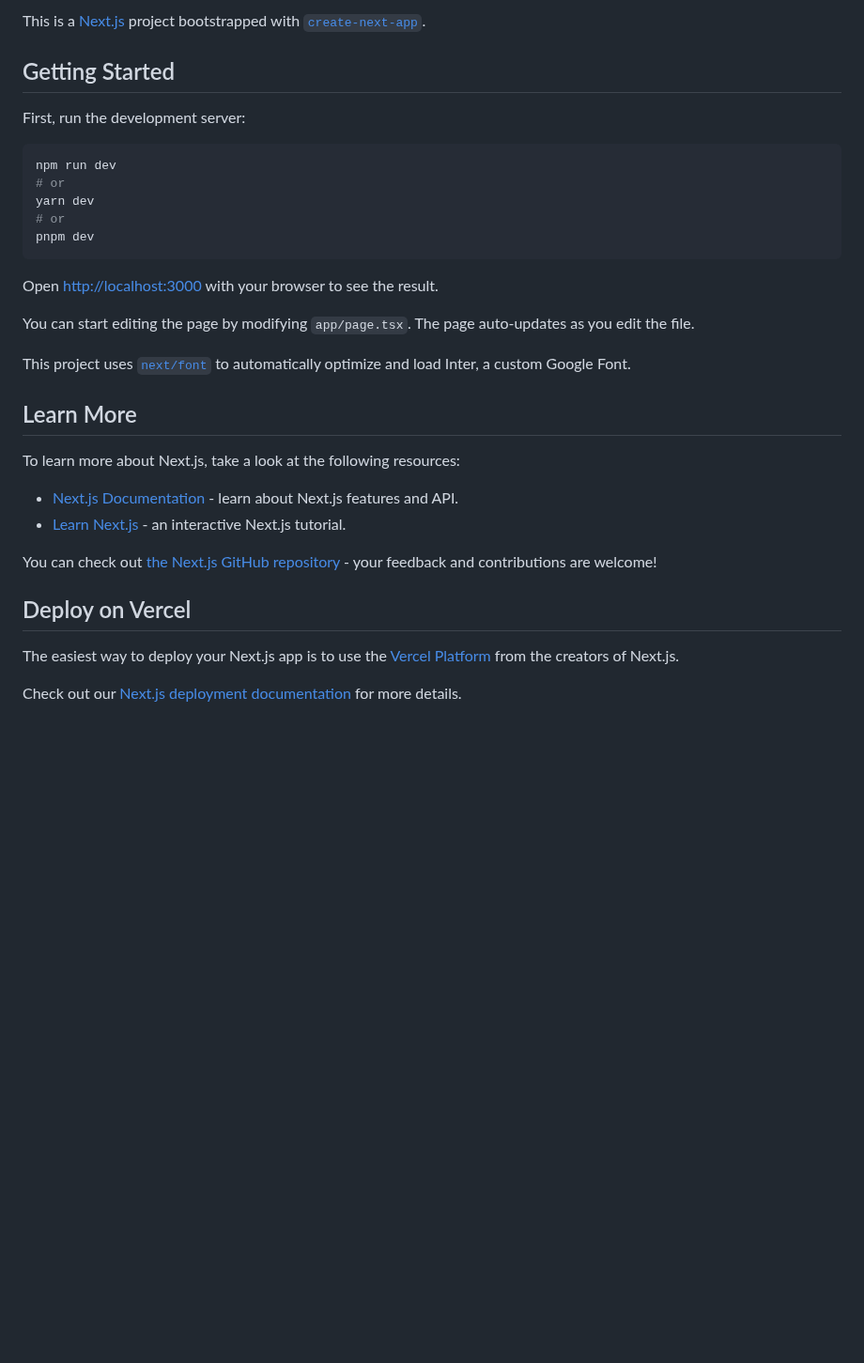
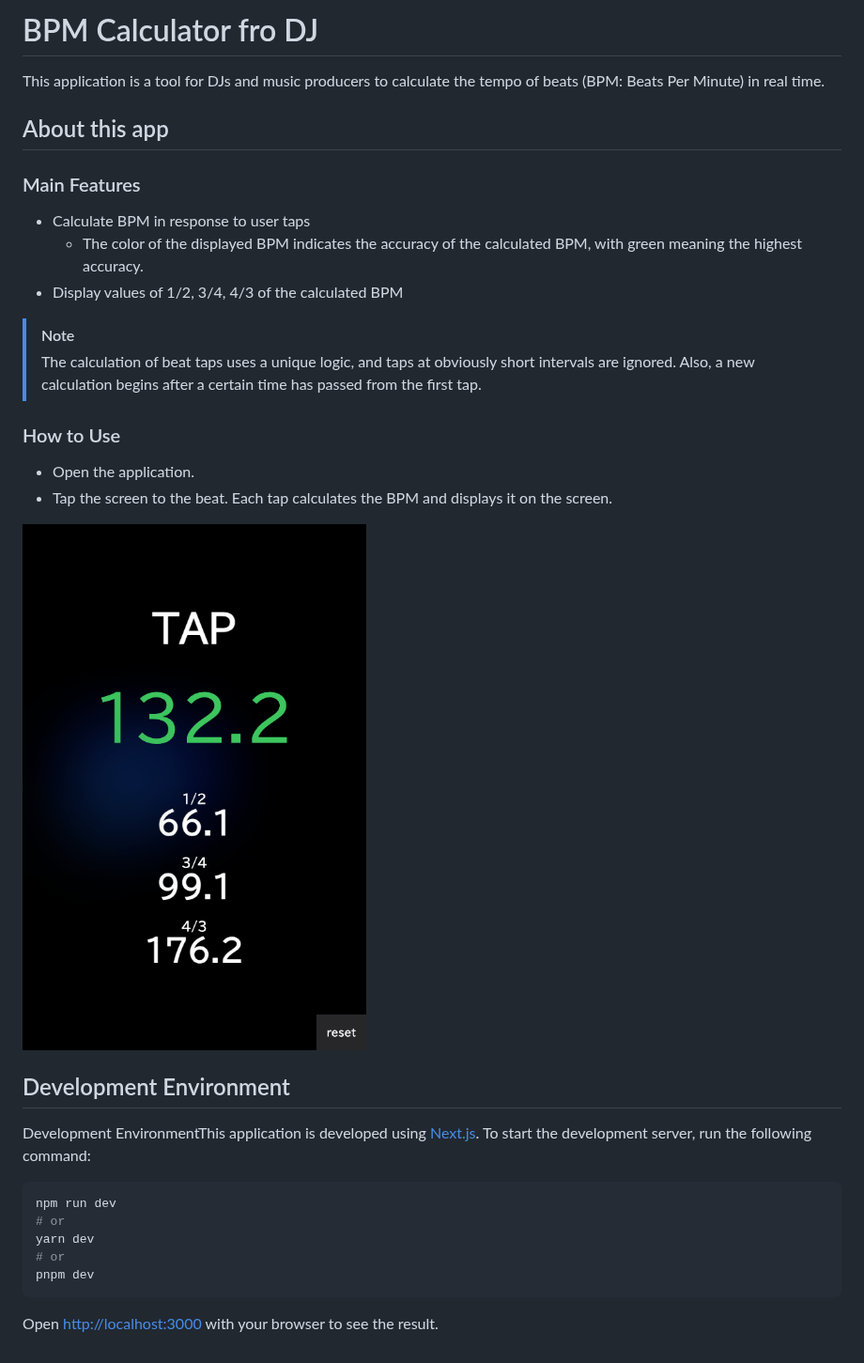
Before and after one commit to tainakanchu/bpm-calculator-for-dj, a Markdown page: README.md, the part around the change. Shown at 94% size. Rendered like a GitHub page; pictures changed too: docs/images/screenshot.png (added); blank space fills up the shorter version.

Commit message:
Update BPM Calculator app description

````diff
--- a/README.md
+++ b/README.md
@@ -1,8 +1,28 @@
-This is a [Next.js](https://nextjs.org/) project bootstrapped with [`create-next-app`](https://github.com/vercel/next.js/tree/canary/packages/create-next-app).
+# BPM Calculator fro DJ
 
-## Getting Started
+This application is a tool for DJs and music producers to calculate the tempo of beats (BPM: Beats Per Minute) in real time.
 
-First, run the development server:
+## About this app
+
+### Main Features
+
+- Calculate BPM in response to user taps
+  - The color of the displayed BPM indicates the accuracy of the calculated BPM, with green meaning the highest accuracy.
+- Display values of 1/2, 3/4, 4/3 of the calculated BPM
+
+> [!NOTE]
+> The calculation of beat taps uses a unique logic, and taps at obviously short intervals are ignored. Also, a new calculation begins after a certain time has passed from the first tap.
+
+### How to Use
+
+- Open the application.
+- Tap the screen to the beat. Each tap calculates the BPM and displays it on the screen.
+
+![BPM Calculator Application](./docs/images/screenshot.png)
+
+## Development Environment
+
+Development EnvironmentThis application is developed using [Next.js](https://nextjs.org/). To start the development server, run the following command:
 
 ```bash
 npm run dev
@@ -13,22 +33,3 @@ pnpm dev
 ```
 
 Open [http://localhost:3000](http://localhost:3000) with your browser to see the result.
-
-You can start editing the page by modifying `app/page.tsx`. The page auto-updates as you edit the file.
-
-This project uses [`next/font`](https://nextjs.org/docs/basic-features/font-optimization) to automatically optimize and load Inter, a custom Google Font.
-
-## Learn More
-
-To learn more about Next.js, take a look at the following resources:
-
-- [Next.js Documentation](https://nextjs.org/docs) - learn about Next.js features and API.
-- [Learn Next.js](https://nextjs.org/learn) - an interactive Next.js tutorial.
-
-You can check out [the Next.js GitHub repository](https://github.com/vercel/next.js/) - your feedback and contributions are welcome!
-
-## Deploy on Vercel
-
-The easiest way to deploy your Next.js app is to use the [Vercel Platform](https://vercel.com/new?utm_medium=default-template&filter=next.js&utm_source=create-next-app&utm_campaign=create-next-app-readme) from the creators of Next.js.
-
-Check out our [Next.js deployment documentation](https://nextjs.org/docs/deployment) for more details.
````
